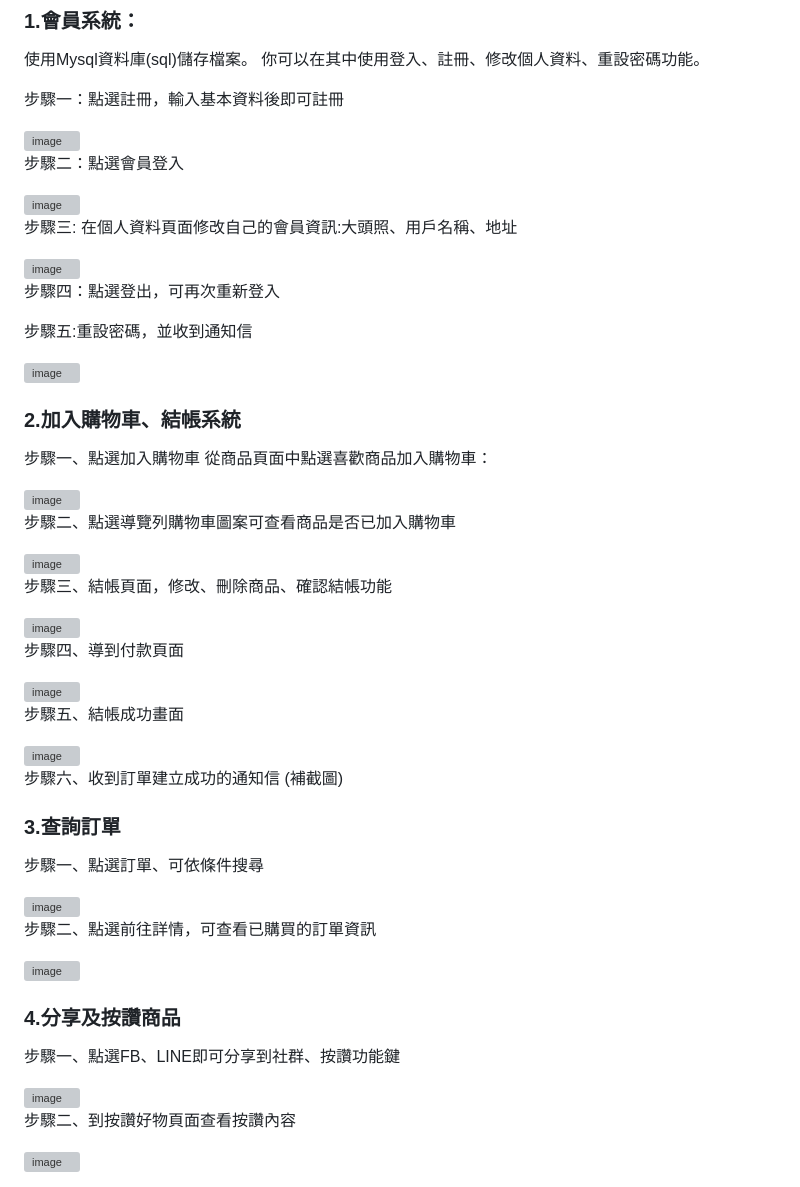
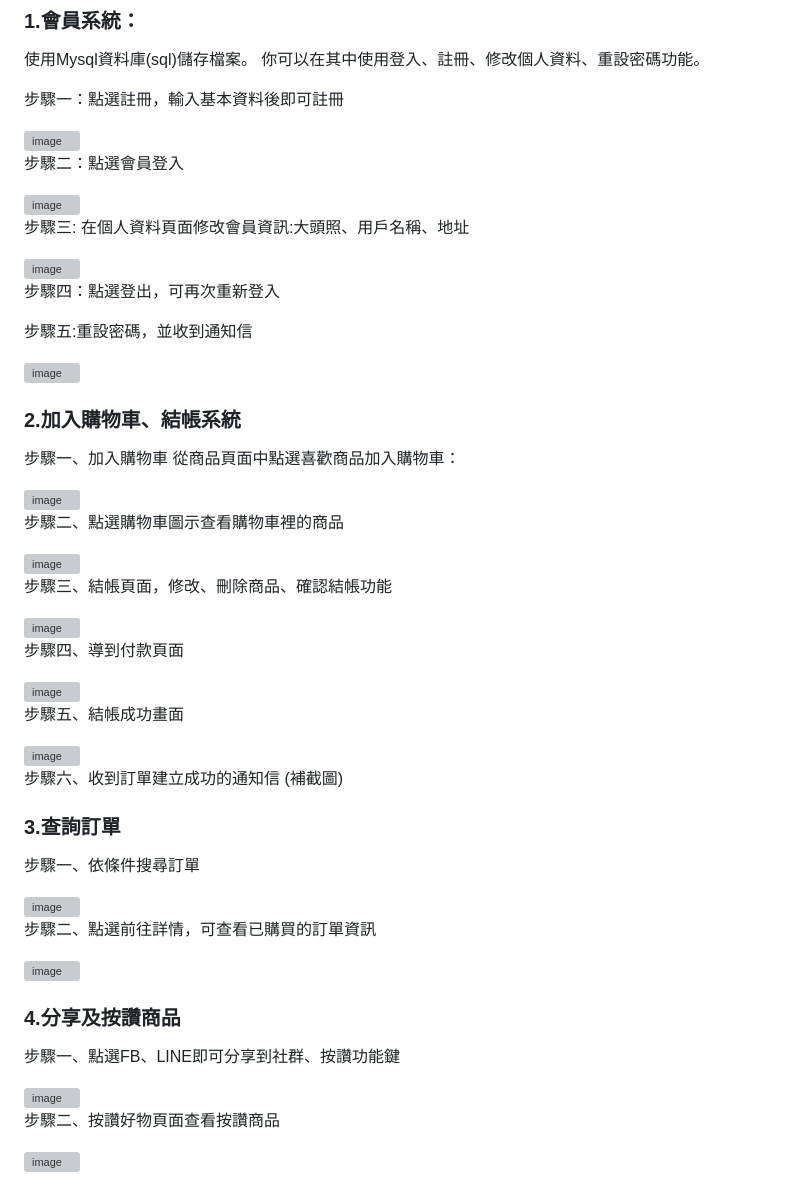
Before and after one commit to hellonaaaa/Keyboardmarket_hello, a Markdown page: README.md, the part around the change. GitHub-like rendering; grey boxes are pictures that could not be loaded.

```diff
--- a/README.md
+++ b/README.md
@@ -67,7 +67,7 @@
 
 <img width="960" alt="image" src="https://user-images.githubusercontent.com/114495866/222631849-53ff0e96-33e7-4193-bcdc-4c23eaebc8c7.png">
 
-步驟三: 在個人資料頁面修改自己的會員資訊:大頭照、用戶名稱、地址
+步驟三: 在個人資料頁面修改會員資訊:大頭照、用戶名稱、地址
 
 <img width="960" alt="image" src="https://user-images.githubusercontent.com/114495866/222631946-552535f6-1882-4fe6-9cae-f67d562d2cd2.png">
 
@@ -79,12 +79,12 @@
 
 ### 2.加入購物車、結帳系統
 
-步驟一、點選加入購物車
+步驟一、加入購物車
 從商品頁面中點選喜歡商品加入購物車：
 
 <img width="960" alt="image" src="https://user-images.githubusercontent.com/114495866/222632022-5f5f41e6-07ce-4de5-afcb-748496c92e8f.png">
 
-步驟二、點選導覽列購物車圖案可查看商品是否已加入購物車
+步驟二、點選購物車圖示查看購物車裡的商品
 
 <img width="960" alt="image" src="https://user-images.githubusercontent.com/114495866/222632210-b0c80c8b-99fb-479f-87ce-266758a73dc9.png">
 
@@ -103,7 +103,7 @@
 步驟六、收到訂單建立成功的通知信 (補截圖)
 
 ### 3.查詢訂單
-步驟一、點選訂單、可依條件搜尋
+步驟一、依條件搜尋訂單
 
 <img width="907" alt="image" src="https://user-images.githubusercontent.com/114495866/222583560-ee4a2b05-d99a-4513-8210-e2f8b2ea4b8e.png">
 
@@ -116,6 +116,6 @@
 
 <img width="919" alt="image" src="https://user-images.githubusercontent.com/114495866/222584493-e51c01d2-9e25-4b6a-9e4c-f7f65c028e80.png">
 
-步驟二、到按讚好物頁面查看按讚內容
+步驟二、按讚好物頁面查看按讚商品
 
 <img width="923" alt="image" src="https://user-images.githubusercontent.com/114495866/222584625-5988e8cb-2b7e-4abc-864f-277ed64307e3.png">
```
